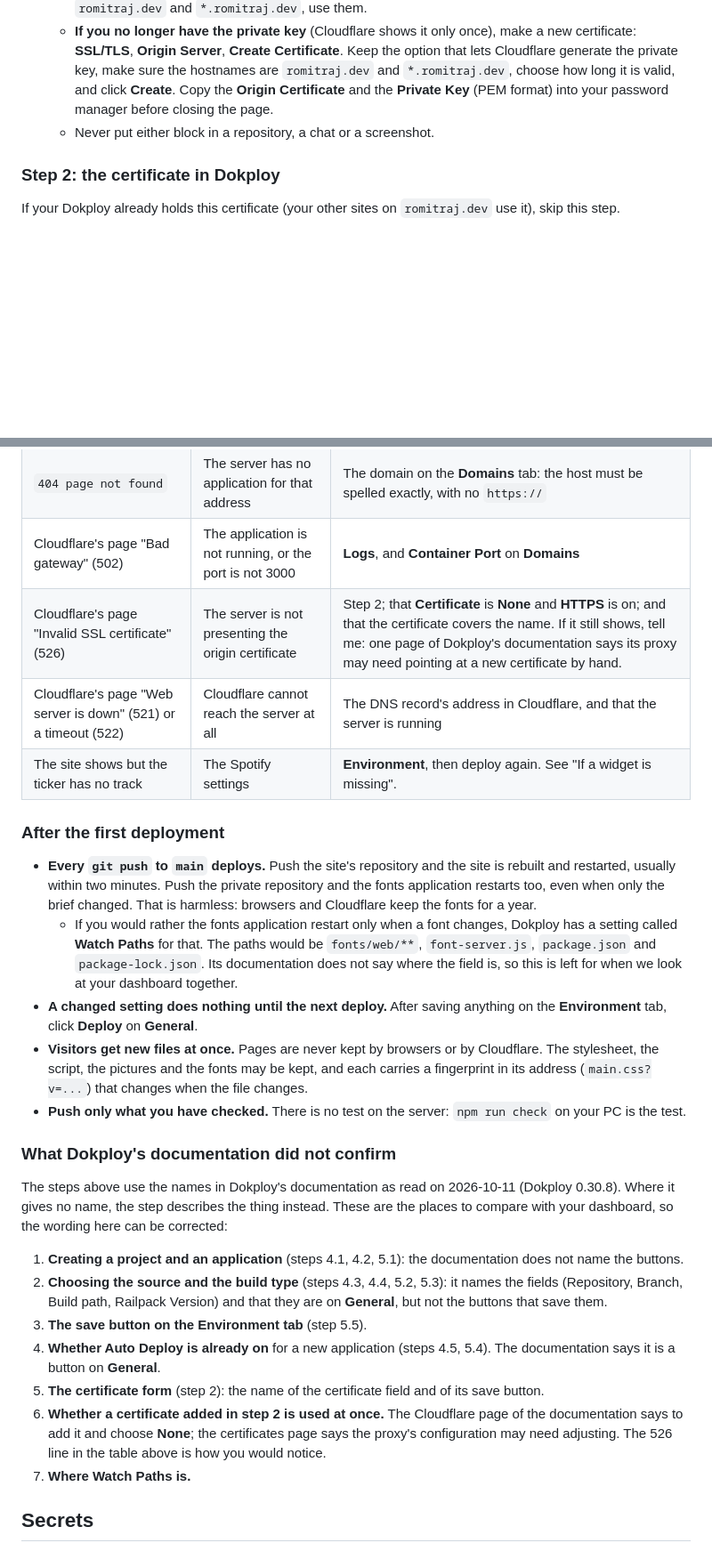
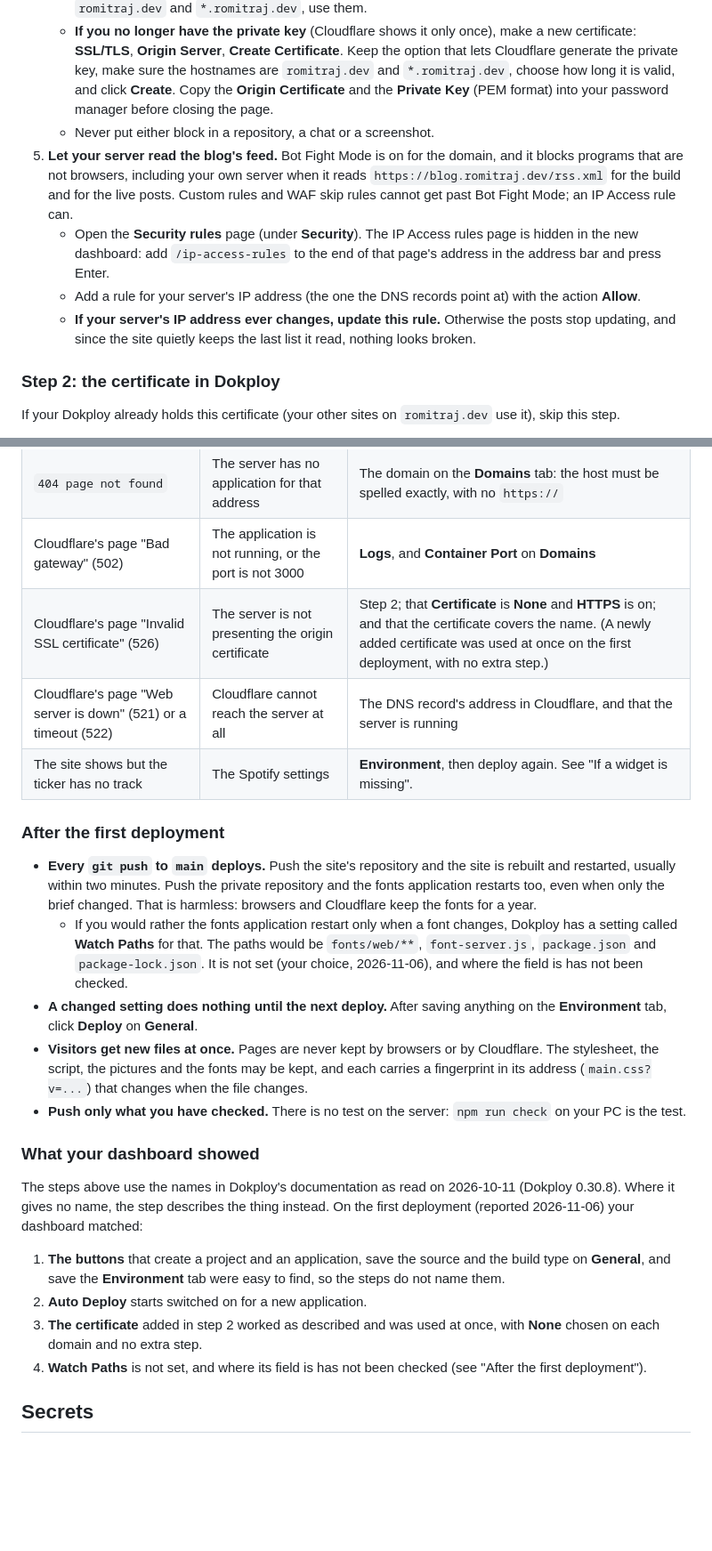
Before and after one commit to brixdorf/romitraj.dev, a Markdown page: docs/guide.md, 2 parts joined by grey strips. Shown at 89% size. Rendered like a GitHub page; blank space fills up the shorter version.

Commit message:
Updated the guide now that the site is live

```diff
--- a/docs/guide.md
+++ b/docs/guide.md
@@ -847,6 +847,10 @@ Skip any part that is already as described. On 2026-10-11 both names already poi
    - **If you still have both** from when you set up the blog or the visitor counter, and the certificate covers `romitraj.dev` and `*.romitraj.dev`, use them.
    - **If you no longer have the private key** (Cloudflare shows it only once), make a new certificate: **SSL/TLS**, **Origin Server**, **Create Certificate**. Keep the option that lets Cloudflare generate the private key, make sure the hostnames are `romitraj.dev` and `*.romitraj.dev`, choose how long it is valid, and click **Create**. Copy the **Origin Certificate** and the **Private Key** (PEM format) into your password manager before closing the page.
    - Never put either block in a repository, a chat or a screenshot.
+5. **Let your server read the blog's feed.** Bot Fight Mode is on for the domain, and it blocks programs that are not browsers, including your own server when it reads `https://blog.romitraj.dev/rss.xml` for the build and for the live posts. Custom rules and WAF skip rules cannot get past Bot Fight Mode; an IP Access rule can.
+   - Open the **Security rules** page (under **Security**). The IP Access rules page is hidden in the new dashboard: add `/ip-access-rules` to the end of that page's address in the address bar and press Enter.
+   - Add a rule for your server's IP address (the one the DNS records point at) with the action **Allow**.
+   - **If your server's IP address ever changes, update this rule.** Otherwise the posts stop updating, and since the site quietly keeps the last list it read, nothing looks broken.
 
 ### Step 2: the certificate in Dokploy
 
@@ -955,29 +959,26 @@ If Dokploy can already see both repositories, skip this step.
 | The newest entry on **Deployments** ends in an error | The build failed | Read the last lines of that entry. A wrong Node version there (not 24) means an old Railpack: type `0.40.1` into **Railpack Version** on **General**, save, deploy again. |
 | `404 page not found` | The server has no application for that address | The domain on the **Domains** tab: the host must be spelled exactly, with no `https://` |
 | Cloudflare's page "Bad gateway" (502) | The application is not running, or the port is not 3000 | **Logs**, and **Container Port** on **Domains** |
-| Cloudflare's page "Invalid SSL certificate" (526) | The server is not presenting the origin certificate | Step 2; that **Certificate** is **None** and **HTTPS** is on; and that the certificate covers the name. If it still shows, tell me: one page of Dokploy's documentation says its proxy may need pointing at a new certificate by hand. |
+| Cloudflare's page "Invalid SSL certificate" (526) | The server is not presenting the origin certificate | Step 2; that **Certificate** is **None** and **HTTPS** is on; and that the certificate covers the name. (A newly added certificate was used at once on the first deployment, with no extra step.) |
 | Cloudflare's page "Web server is down" (521) or a timeout (522) | Cloudflare cannot reach the server at all | The DNS record's address in Cloudflare, and that the server is running |
 | The site shows but the ticker has no track | The Spotify settings | **Environment**, then deploy again. See "If a widget is missing". |
 
 ### After the first deployment
 
 - **Every `git push` to `main` deploys.** Push the site's repository and the site is rebuilt and restarted, usually within two minutes. Push the private repository and the fonts application restarts too, even when only the brief changed. That is harmless: browsers and Cloudflare keep the fonts for a year.
-  - If you would rather the fonts application restart only when a font changes, Dokploy has a setting called **Watch Paths** for that. The paths would be `fonts/web/**`, `font-server.js`, `package.json` and `package-lock.json`. Its documentation does not say where the field is, so this is left for when we look at your dashboard together.
+  - If you would rather the fonts application restart only when a font changes, Dokploy has a setting called **Watch Paths** for that. The paths would be `fonts/web/**`, `font-server.js`, `package.json` and `package-lock.json`. It is not set (your choice, 2026-11-06), and where the field is has not been checked.
 - **A changed setting does nothing until the next deploy.** After saving anything on the **Environment** tab, click **Deploy** on **General**.
 - **Visitors get new files at once.** Pages are never kept by browsers or by Cloudflare. The stylesheet, the script, the pictures and the fonts may be kept, and each carries a fingerprint in its address (`main.css?v=...`) that changes when the file changes.
 - **Push only what you have checked.** There is no test on the server: `npm run check` on your PC is the test.
 
-### What Dokploy's documentation did not confirm
+### What your dashboard showed
 
-The steps above use the names in Dokploy's documentation as read on 2026-10-11 (Dokploy 0.30.8). Where it gives no name, the step describes the thing instead. These are the places to compare with your dashboard, so the wording here can be corrected:
+The steps above use the names in Dokploy's documentation as read on 2026-10-11 (Dokploy 0.30.8). Where it gives no name, the step describes the thing instead. On the first deployment (reported 2026-11-06) your dashboard matched:
 
-1. **Creating a project and an application** (steps 4.1, 4.2, 5.1): the documentation does not name the buttons.
-2. **Choosing the source and the build type** (steps 4.3, 4.4, 5.2, 5.3): it names the fields (Repository, Branch, Build path, Railpack Version) and that they are on **General**, but not the buttons that save them.
-3. **The save button on the Environment tab** (step 5.5).
-4. **Whether Auto Deploy is already on** for a new application (steps 4.5, 5.4). The documentation says it is a button on **General**.
-5. **The certificate form** (step 2): the name of the certificate field and of its save button.
-6. **Whether a certificate added in step 2 is used at once.** The Cloudflare page of the documentation says to add it and choose **None**; the certificates page says the proxy's configuration may need adjusting. The 526 line in the table above is how you would notice.
-7. **Where Watch Paths is.**
+1. **The buttons** that create a project and an application, save the source and the build type on **General**, and save the **Environment** tab were easy to find, so the steps do not name them.
+2. **Auto Deploy** starts switched on for a new application.
+3. **The certificate** added in step 2 worked as described and was used at once, with **None** chosen on each domain and no extra step.
+4. **Watch Paths** is not set, and where its field is has not been checked (see "After the first deployment").
 
 ## Secrets
 
```
Also changed, not shown: other parts of docs/guide.md (+6 -6 lines).
